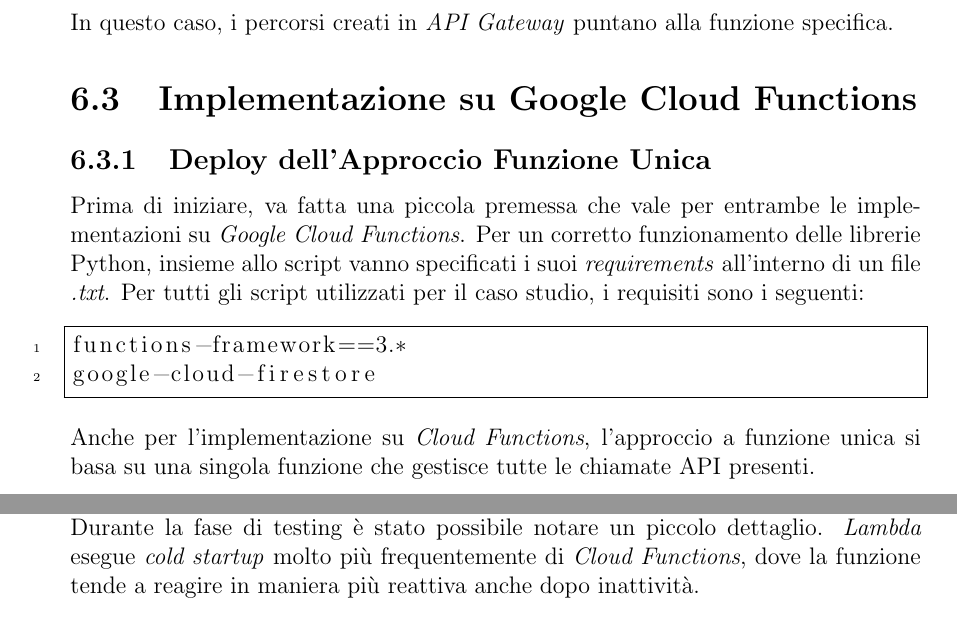
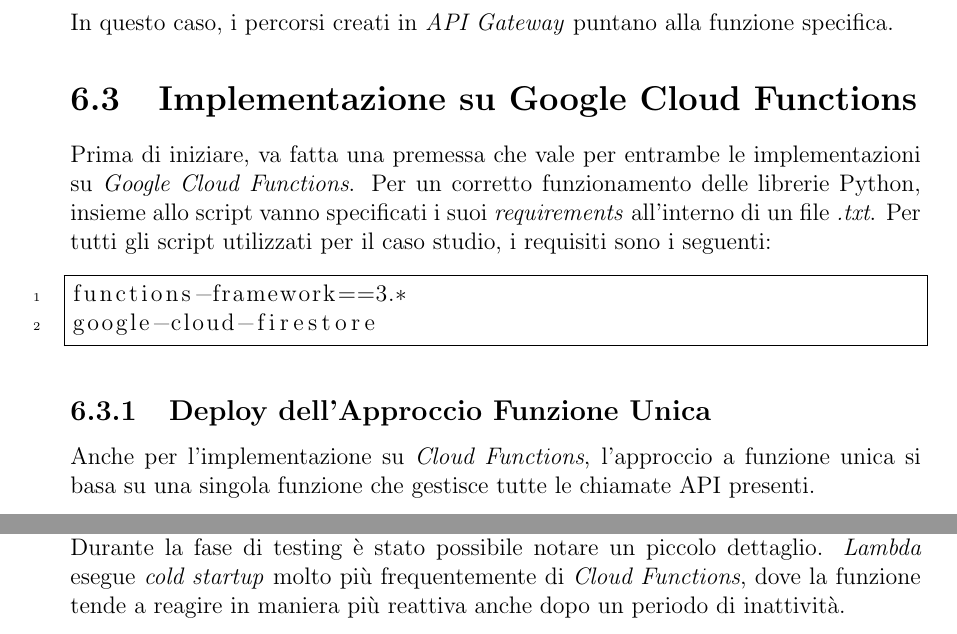
Before and after one commit to DavideDeRosa/tesi_ipim, a LaTeX book (latex tesi/tesi/tesi.tex, which reads latex tesi/tesi/sections/6-3-1.tex, latex tesi/tesi/sections/6-3.tex): two parts of pages 34 and 40 of 45, joined at a grey line, cut so that both start at the same text. Compiled offline with pdfLaTeX.

Commit message:
modifiche capitolo 6

```diff
--- a/latex tesi/tesi/sections/6-3-1.tex
+++ b/latex tesi/tesi/sections/6-3-1.tex
@@ -1,9 +1,3 @@
-Prima di iniziare, va fatta una piccola premessa che vale per entrambe le implementazioni su \textit{Google Cloud Functions}. Per un corretto funzionamento delle librerie Python, insieme allo script vanno specificati i suoi \textit{requirements} all'interno di un file \textit{.txt}. Per tutti gli script utilizzati per il caso studio, i requisiti sono i seguenti:
-\begin{lstlisting}
-functions-framework==3.*
-google-cloud-firestore
-\end{lstlisting}
-
 Anche per l'implementazione su \textit{Cloud Functions}, l'approccio a funzione unica si basa su una singola funzione che gestisce tutte le chiamate API presenti.
 
 In questo caso il database utilizzato è il precedentemente citato \textit{Firestore}. A differenza di \textit{AWS}, \textit{GCP} non richiede ruoli aggiuntivi per consentire alle proprie funzioni serverless di accedere al database.
--- /dev/null
+++ b/latex tesi/tesi/sections/6-3.tex
@@ -0,0 +1,5 @@
+Prima di iniziare, va fatta una premessa che vale per entrambe le implementazioni su \textit{Google Cloud Functions}. Per un corretto funzionamento delle librerie Python, insieme allo script vanno specificati i suoi \textit{requirements} all'interno di un file \textit{.txt}. Per tutti gli script utilizzati per il caso studio, i requisiti sono i seguenti:
+\begin{lstlisting}
+functions-framework==3.*
+google-cloud-firestore
+\end{lstlisting}
--- a/latex tesi/tesi/tesi.tex
+++ b/latex tesi/tesi/tesi.tex
@@ -267,6 +267,8 @@
 \input{sections/6-2-2.tex}
 
 \section{Implementazione su Google Cloud Functions}
+\input{sections/6-3.tex}
+
 \subsection{Deploy dell’Approccio Funzione Unica}
 \input{sections/6-3-1.tex}
 
@@ -287,7 +289,7 @@
 
 \chapter{Discussione dei Risultati}
 considerazioni generali, limiti dello studio o altro\\
-Durante la fase di testing è stato possibile notare un piccolo dettaglio. \textit{Lambda} esegue \textit{cold startup} molto più frequentemente di \textit{Cloud Functions}, dove la funzione tende a reagire in maniera più reattiva anche dopo inattività.
+Durante la fase di testing è stato possibile notare un piccolo dettaglio. \textit{Lambda} esegue \textit{cold startup} molto più frequentemente di \textit{Cloud Functions}, dove la funzione tende a reagire in maniera più reattiva anche dopo un periodo di inattività.
 
 \chapter{Conclusioni}
 conclusioni
```
Also changed, not shown: latex tesi/tesi/sections/6-3-2.tex (+1 -1 lines), latex tesi/tesi/sections/6-4-2.tex (+1 -1 lines), latex tesi/tesi/tesi.pdf.
